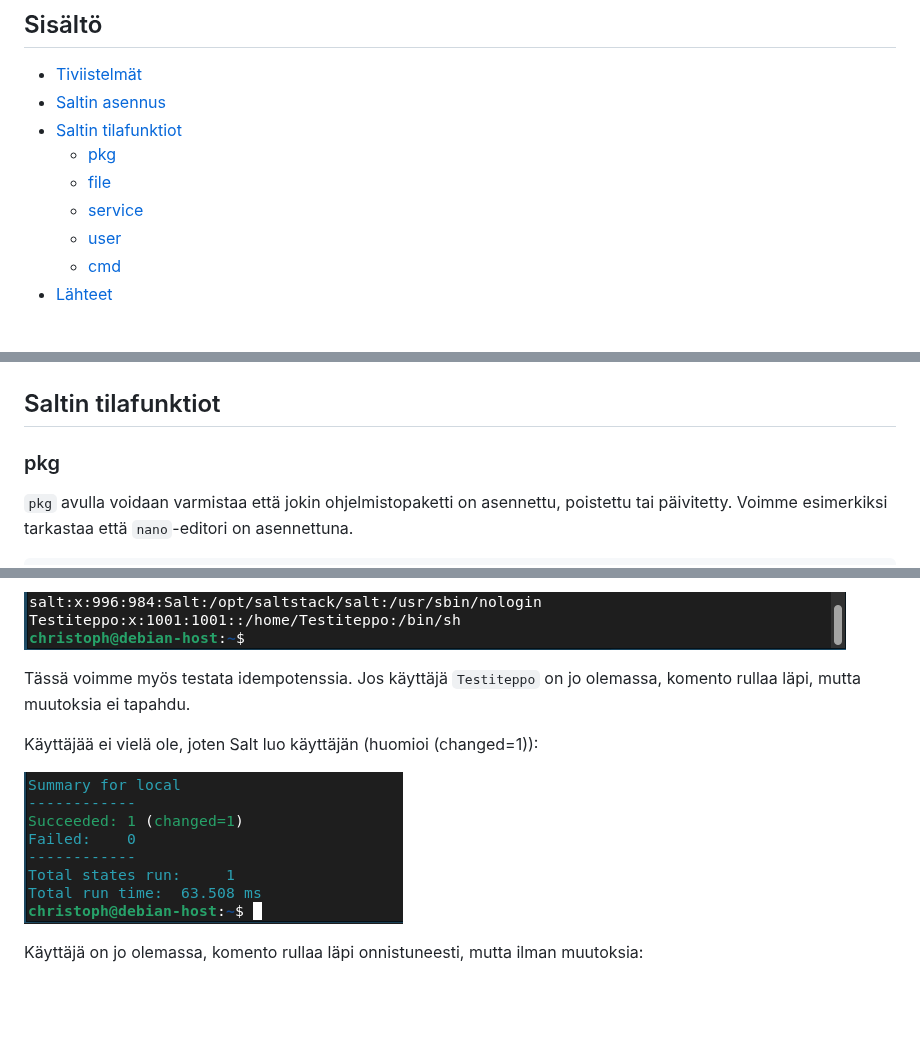
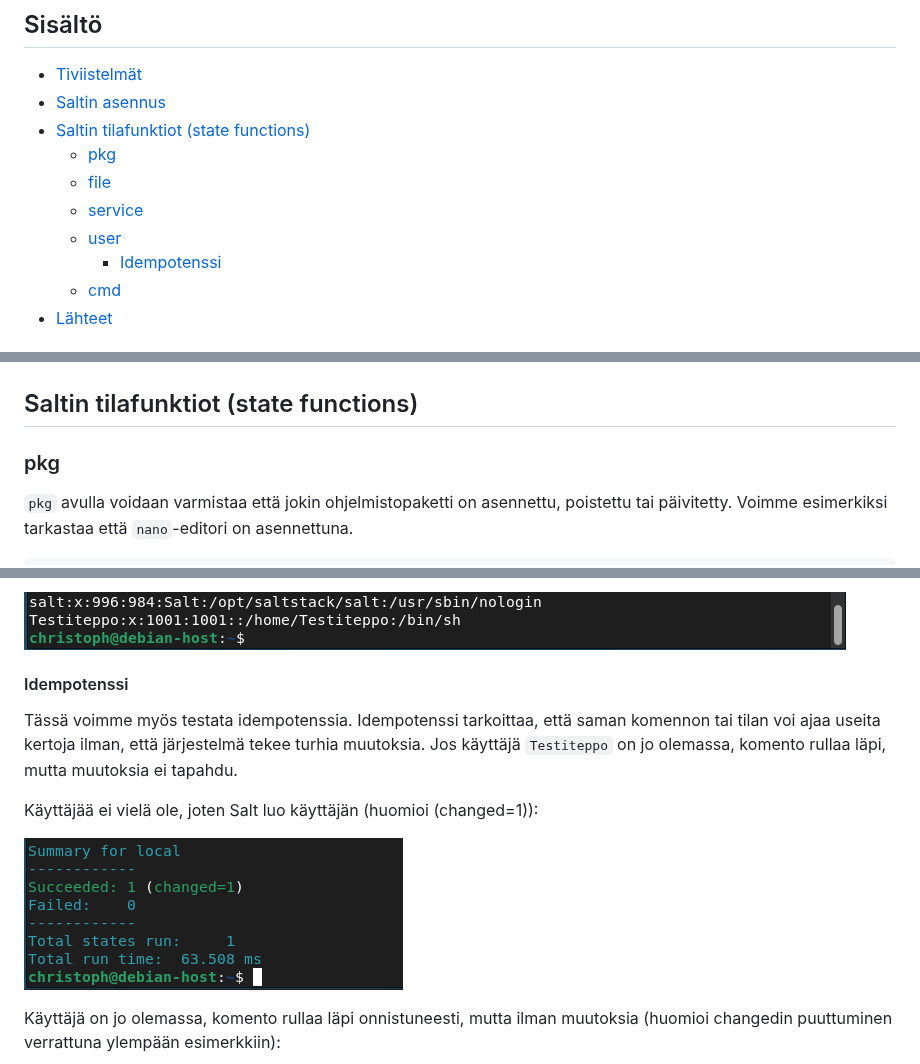
Before and after one commit to Tohvudev/linux-palvelinten-hallinta, a Markdown page: h1.md, 3 parts joined by grey strips. Rendered like a GitHub page; blank space fills up the shorter version.

Commit message:
Update h1.md
lisää muokkauksia tekstiin

```diff
--- a/h1.md
+++ b/h1.md
@@ -3,11 +3,12 @@
 ## Sisältö
 - [Tiviistelmät](#tiviistelmät)
 - [Saltin asennus](#saltin-asennus)
-- [Saltin tilafunktiot](#saltin-tilafunktiot)
+- [Saltin tilafunktiot (state functions)](#saltin-tilafunktiot-state-functions)
   - [pkg](#pkg)
   - [file](#file)
   - [service](#service)
   - [user](#user)
+    - [Idempotenssi](#idempotenssi)
   - [cmd](#cmd)
 - [Lähteet](#lähteet)
 
@@ -95,7 +96,7 @@ joka tulostaa meille versiotiedot:
 ![Alt text](images/h1/salt-version.png)
 
 
-## Saltin tilafunktiot
+## Saltin tilafunktiot (state functions)
 
 ### pkg
 `pkg` avulla voidaan varmistaa että jokin ohjelmistopaketti on asennettu, poistettu tai päivitetty. Voimme esimerkiksi tarkastaa että `nano`-editori on asennettuna.
@@ -166,13 +167,14 @@ cat /etc/passwd
 voimme tarkastaa että käyttäjä luotiin.
 
 ![Alt text](images/h1/user_check.png)
-
-Tässä voimme myös testata idempotenssia. Jos käyttäjä `Testiteppo` on jo olemassa, komento rullaa läpi, mutta muutoksia ei tapahdu.
+#### Idempotenssi
+Tässä voimme myös testata idempotenssia. Idempotenssi tarkoittaa, että saman komennon tai tilan voi ajaa useita kertoja ilman, että järjestelmä tekee turhia muutoksia. Jos käyttäjä `Testiteppo` on jo olemassa, komento rullaa läpi, mutta muutoksia ei tapahdu.
 
 Käyttäjää ei vielä ole, joten Salt luo käyttäjän (huomioi (changed=1)):
 
 ![Alt text](images/h1/idempotentti-change-made.png)
 
 
-Käyttäjä on jo olemassa, komento rullaa läpi onnistuneesti, mutta ilman muutoksia:
+Käyttäjä on jo olemassa, komento rullaa läpi onnistuneesti, mutta ilman muutoksia (huomioi changedin puuttuminen verrattuna ylempään esimerkkiin):
+
 ![Alt text](images/h1/indempotentti-no-change.png)
```
Also changed, not shown: other parts of h1.md (+1 -0 lines).
